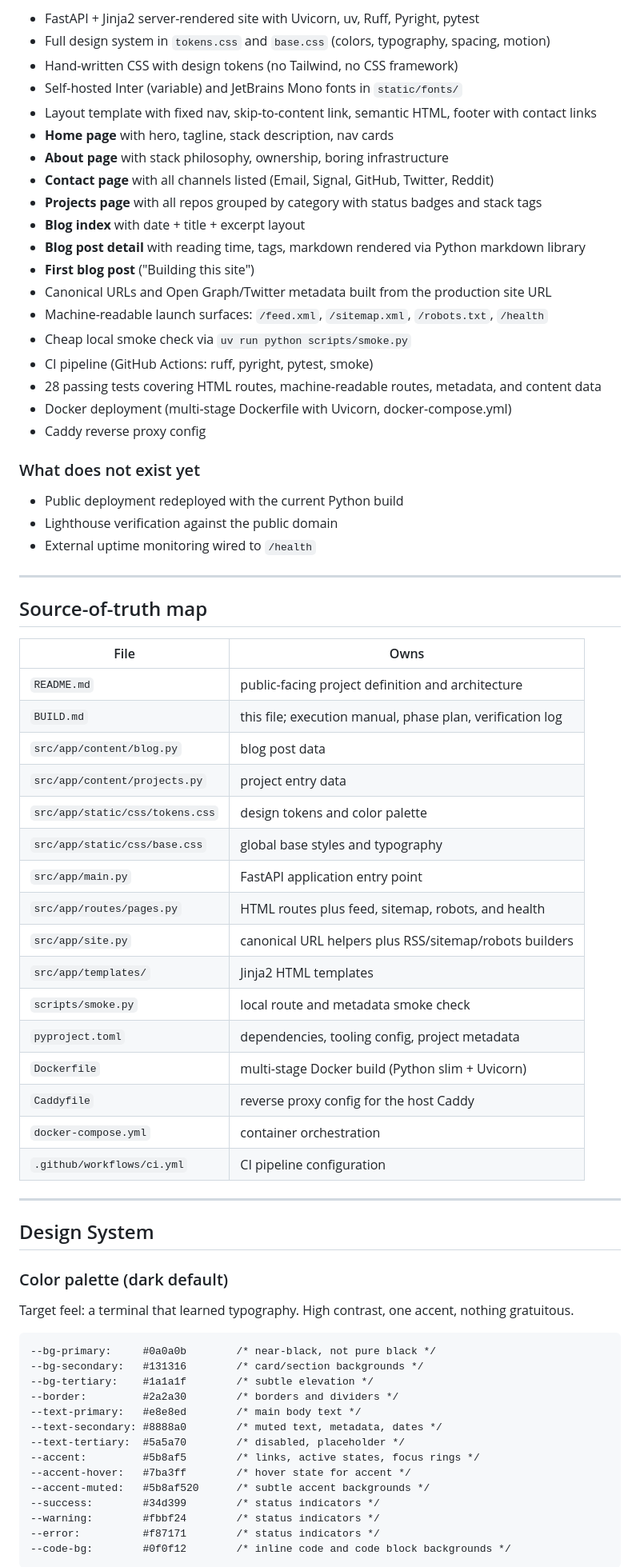
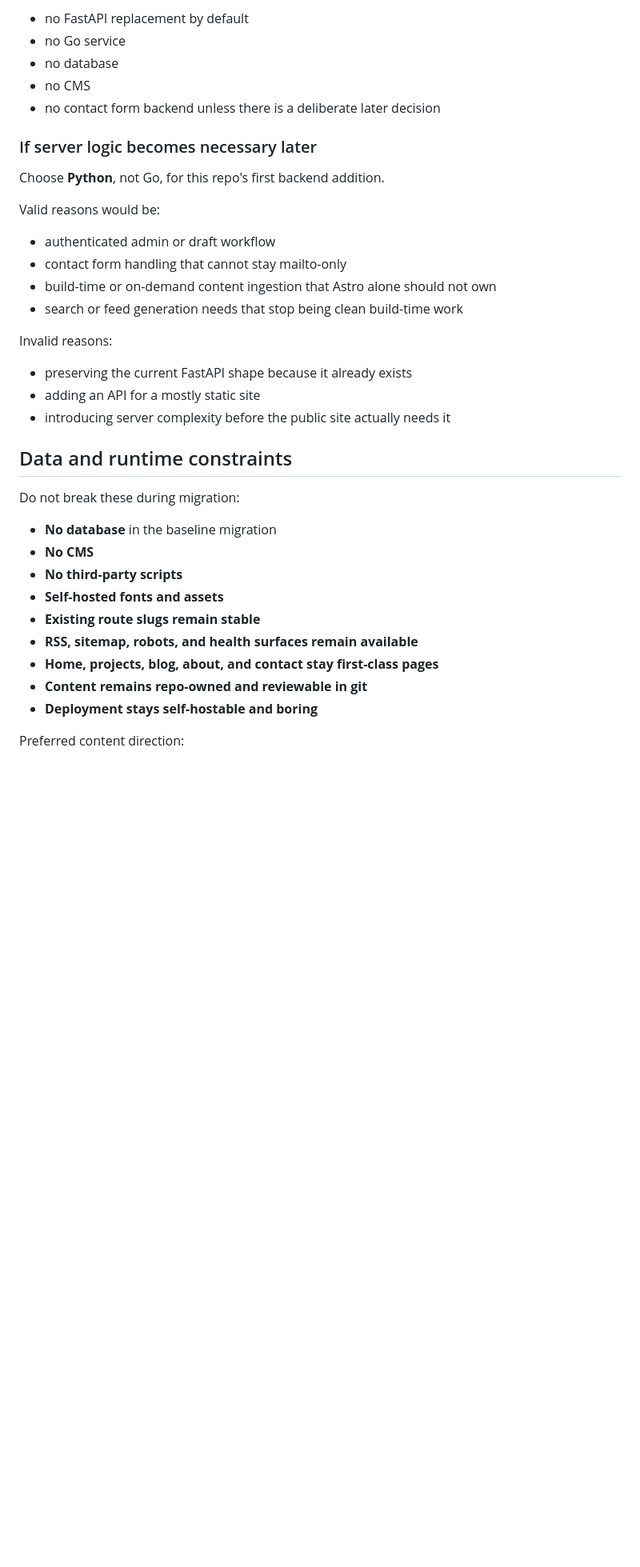
Before and after one commit to dunamismax/dunamismax.com, a Markdown page: BUILD.md, the part around one of its changes. Shown at 80% size. Rendered like a GitHub page; blank space fills up the shorter version.

````diff
--- a/BUILD.md
+++ b/BUILD.md
@@ -55,75 +63,40 @@ The site is the proof. If the portfolio says "I build self-hostable systems soft
 
-- FastAPI + Jinja2 server-rendered site with Uvicorn, uv, Ruff, Pyright, pytest
-- Full design system in `tokens.css` and `base.css` (colors, typography, spacing, motion)
-- Hand-written CSS with design tokens (no Tailwind, no CSS framework)
-- Self-hosted Inter (variable) and JetBrains Mono fonts in `static/fonts/`
-- Layout template with fixed nav, skip-to-content link, semantic HTML, footer with contact links
-- **Home page** with hero, tagline, stack description, nav cards
-- **About page** with stack philosophy, ownership, boring infrastructure
-- **Contact page** with all channels listed (Email, Signal, GitHub, Twitter, Reddit)
-- **Projects page** with all repos grouped by category with status badges and stack tags
-- **Blog index** with date + title + excerpt layout
-- **Blog post detail** with reading time, tags, markdown rendered via Python markdown library
-- **First blog post** ("Building this site")
-- Canonical URLs and Open Graph/Twitter metadata built from the production site URL
-- Machine-readable launch surfaces: `/feed.xml`, `/sitemap.xml`, `/robots.txt`, `/health`
-- Cheap local smoke check via `uv run python scripts/smoke.py`
-- CI pipeline (GitHub Actions: ruff, pyright, pytest, smoke)
-- 28 passing tests covering HTML routes, machine-readable routes, metadata, and content data
-- Docker deployment (multi-stage Dockerfile with Uvicorn, docker-compose.yml)
-- Caddy reverse proxy config
+- no FastAPI replacement by default
+- no Go service
+- no database
+- no CMS
+- no contact form backend unless there is a deliberate later decision
 
-### What does not exist yet
+### If server logic becomes necessary later
 
-- Public deployment redeployed with the current Python build
-- Lighthouse verification against the public domain
-- External uptime monitoring wired to `/health`
+Choose **Python**, not Go, for this repo's first backend addition.
 
----
+Valid reasons would be:
 
-## Source-of-truth map
+- authenticated admin or draft workflow
+- contact form handling that cannot stay mailto-only
+- build-time or on-demand content ingestion that Astro alone should not own
+- search or feed generation needs that stop being clean build-time work
 
-| File | Owns |
-| --- | --- |
-| `README.md` | public-facing project definition and architecture |
-| `BUILD.md` | this file; execution manual, phase plan, verification log |
-| `src/app/content/blog.py` | blog post data |
-| `src/app/content/projects.py` | project entry data |
-| `src/app/static/css/tokens.css` | design tokens and color palette |
-| `src/app/static/css/base.css` | global base styles and typography |
-| `src/app/main.py` | FastAPI application entry point |
-| `src/app/routes/pages.py` | HTML routes plus feed, sitemap, robots, and health |
-| `src/app/site.py` | canonical URL helpers plus RSS/sitemap/robots builders |
-| `src/app/templates/` | Jinja2 HTML templates |
-| `scripts/smoke.py` | local route and metadata smoke check |
-| `pyproject.toml` | dependencies, tooling config, project metadata |
-| `Dockerfile` | multi-stage Docker build (Python slim + Uvicorn) |
-| `Caddyfile` | reverse proxy config for the host Caddy |
-| `docker-compose.yml` | container orchestration |
-| `.github/workflows/ci.yml` | CI pipeline configuration |
+Invalid reasons:
 
----
+- preserving the current FastAPI shape because it already exists
+- adding an API for a mostly static site
+- introducing server complexity before the public site actually needs it
 
-## Design System
+## Data and runtime constraints
 
-### Color palette (dark default)
+Do not break these during migration:
 
-Target feel: a terminal that learned typography. High contrast, one accent, nothing gratuitous.
+- **No database** in the baseline migration
+- **No CMS**
+- **No third-party scripts**
+- **Self-hosted fonts and assets**
+- **Existing route slugs remain stable**
+- **RSS, sitemap, robots, and health surfaces remain available**
+- **Home, projects, blog, about, and contact stay first-class pages**
+- **Content remains repo-owned and reviewable in git**
+- **Deployment stays self-hostable and boring**
 
-```
---bg-primary:     #0a0a0b        /* near-black, not pure black */
---bg-secondary:   #131316        /* card/section backgrounds */
---bg-tertiary:    #1a1a1f        /* subtle elevation */
---border:         #2a2a30        /* borders and dividers */
---text-primary:   #e8e8ed        /* main body text */
---text-secondary: #8888a0        /* muted text, metadata, dates */
---text-tertiary:  #5a5a70        /* disabled, placeholder */
---accent:         #5b8af5        /* links, active states, focus rings */
---accent-hover:   #7ba3ff        /* hover state for accent */
---accent-muted:   #5b8af520      /* subtle accent backgrounds */
---success:        #34d399        /* status indicators */
---warning:        #fbbf24        /* status indicators */
---error:          #f87171        /* status indicators */
---code-bg:        #0f0f12        /* inline code and code block backgrounds */
-```
+Preferred content direction:
 
````
Also changed, not shown: other parts of BUILD.md (+178 -127 lines).
